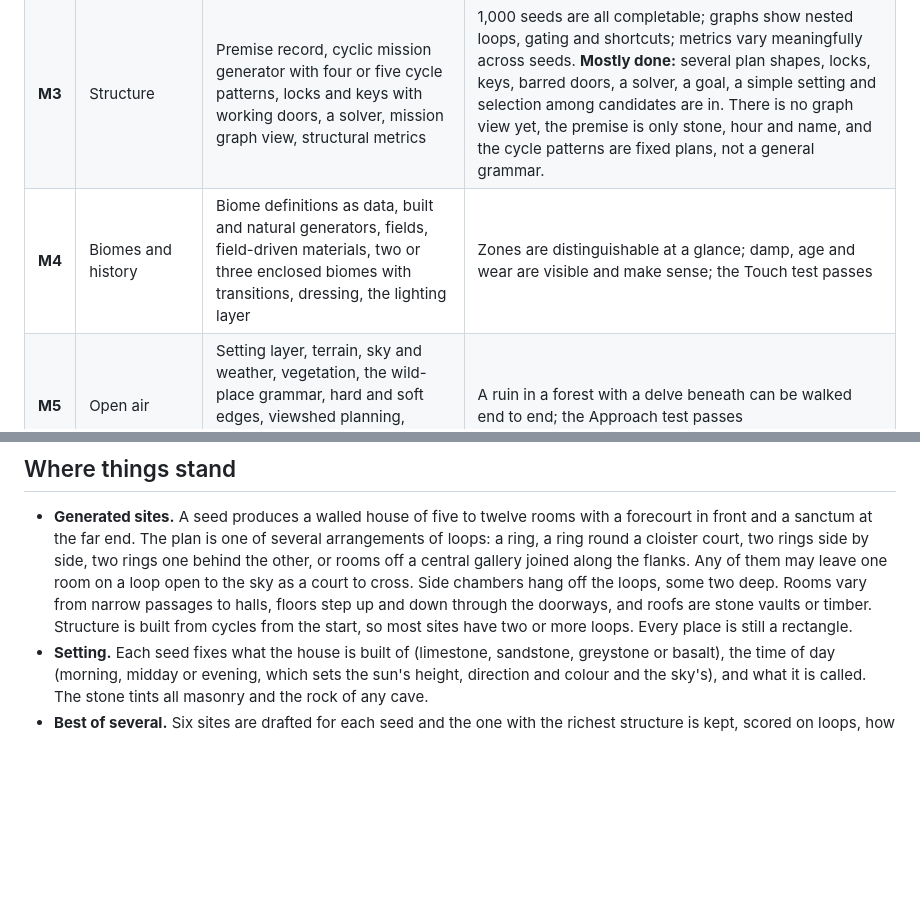
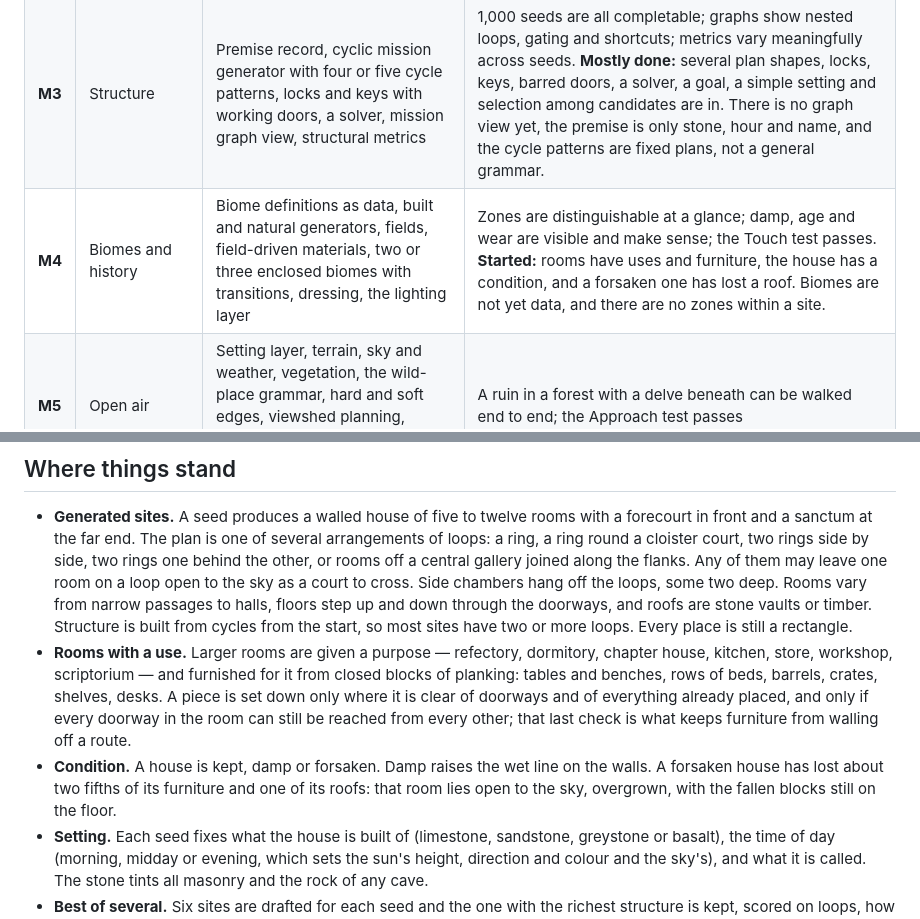
Before and after one commit to klaine/dungeons, a Markdown page: docs/03-plan.md, 2 parts joined by grey strips. GitHub-like rendering; blank space fills up the shorter version.

```diff
--- a/docs/03-plan.md
+++ b/docs/03-plan.md
@@ -76,7 +76,7 @@ docs/
 | **M1** | Look | Hand-assembled test scenes (sunlit courtyard and arcade; torchlit vaulted hall) built from the kit of parts, procedural materials, baked and real-time lighting, fog with light shafts, eye adaptation | The proofs in document 4 are met at the target frame rate, or the approach is changed. **Done** for the first pass: ran at 30 to 38 frames a second on an M1 iPad Pro, and natural rock is in. |
 | **M2** | First generated site | Site document, a first generator (rooms in a loop round a court, entered from a forecourt), a mesher from site to stone, a walk test of every way, a plan map | Any seed gives a different place that can be walked end to end. **Done**, in its first small form. |
 | **M3** | Structure | Premise record, cyclic mission generator with four or five cycle patterns, locks and keys with working doors, a solver, mission graph view, structural metrics | 1,000 seeds are all completable; graphs show nested loops, gating and shortcuts; metrics vary meaningfully across seeds. **Mostly done:** several plan shapes, locks, keys, barred doors, a solver, a goal, a simple setting and selection among candidates are in. There is no graph view yet, the premise is only stone, hour and name, and the cycle patterns are fixed plans, not a general grammar. |
-| **M4** | Biomes and history | Biome definitions as data, built and natural generators, fields, field-driven materials, two or three enclosed biomes with transitions, dressing, the lighting layer | Zones are distinguishable at a glance; damp, age and wear are visible and make sense; the Touch test passes |
+| **M4** | Biomes and history | Biome definitions as data, built and natural generators, fields, field-driven materials, two or three enclosed biomes with transitions, dressing, the lighting layer | Zones are distinguishable at a glance; damp, age and wear are visible and make sense; the Touch test passes. **Started:** rooms have uses and furniture, the house has a condition, and a forsaken one has lost a roof. Biomes are not yet data, and there are no zones within a site. |
 | **M5** | Open air | Setting layer, terrain, sky and weather, vegetation, the wild-place grammar, hard and soft edges, viewshed planning, entrances between outside and underground | A ruin in a forest with a delve beneath can be walked end to end; the Approach test passes |
 | **M6** | Strongholds and settlements | Castle and town grammars, storeys, roofs, shells and interiors, wall-walks, rooftops and cellars as layers | A castle above its village can be generated and entered by more than one route |
 | **M7** | Wonder | State-change cycles, systemic puzzle elements, blueprints, secrets with tells, signature set pieces, the surprise budget, more biomes | The "Wait, what?" test passes; each site has a describable signature |
@@ -86,6 +86,8 @@ docs/
 ## Where things stand
 
 - **Generated sites.** A seed produces a walled house of five to twelve rooms with a forecourt in front and a sanctum at the far end. The plan is one of several arrangements of loops: a ring, a ring round a cloister court, two rings side by side, two rings one behind the other, or rooms off a central gallery joined along the flanks. Any of them may leave one room on a loop open to the sky as a court to cross. Side chambers hang off the loops, some two deep. Rooms vary from narrow passages to halls, floors step up and down through the doorways, and roofs are stone vaults or timber. Structure is built from cycles from the start, so most sites have two or more loops. Every place is still a rectangle.
+- **Rooms with a use.** Larger rooms are given a purpose — refectory, dormitory, chapter house, kitchen, store, workshop, scriptorium — and furnished for it from closed blocks of planking: tables and benches, rows of beds, barrels, crates, shelves, desks. A piece is set down only where it is clear of doorways and of everything already placed, and only if every doorway in the room can still be reached from every other; that last check is what keeps furniture from walling off a route.
+- **Condition.** A house is kept, damp or forsaken. Damp raises the wet line on the walls. A forsaken house has lost about two fifths of its furniture and one of its roofs: that room lies open to the sky, overgrown, with the fallen blocks still on the floor.
 - **Setting.** Each seed fixes what the house is built of (limestone, sandstone, greystone or basalt), the time of day (morning, midday or evening, which sets the sun's height, direction and colour and the sky's), and what it is called. The stone tints all masonry and the rock of any cave.
 - **Best of several.** Six sites are drafted for each seed and the one with the richest structure is kept, scored on loops, how much longer the true route is than the direct one, keys, a barred door, a court, a cave, a sensible number of dark rooms and variety of roofs. After selection nearly every site has two or more loops and most have two keys.
 - **Caves.** About two in five sites have a dead-end chamber that is not a room at all but a natural cave the builders broke into and walled off: rock walls, floor and ceiling carved from a density function, a door set in a patch of masonry, and no light but the player's own. Keys can be hidden in them.
```
Also changed, not shown: README.md (+5 -1 lines), docs/images/rooms-in-use.jpg (added), 9 other files.
